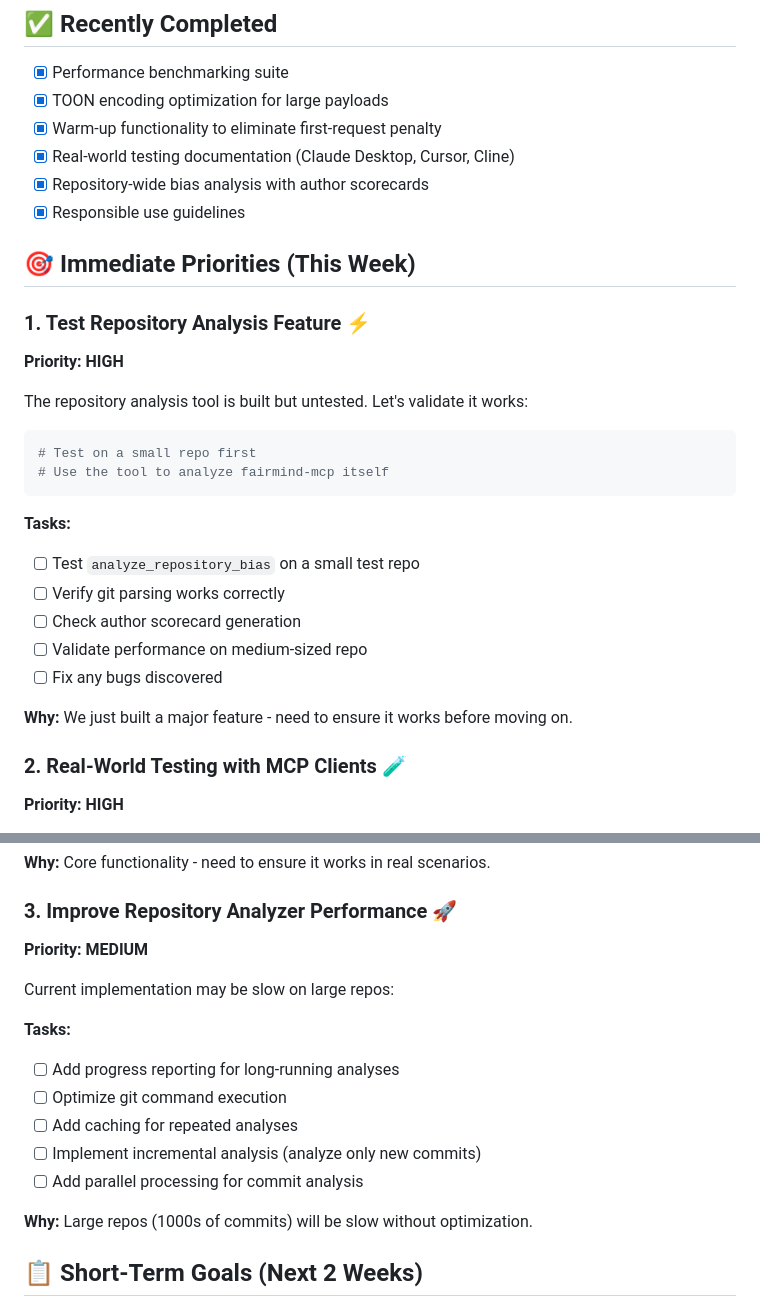
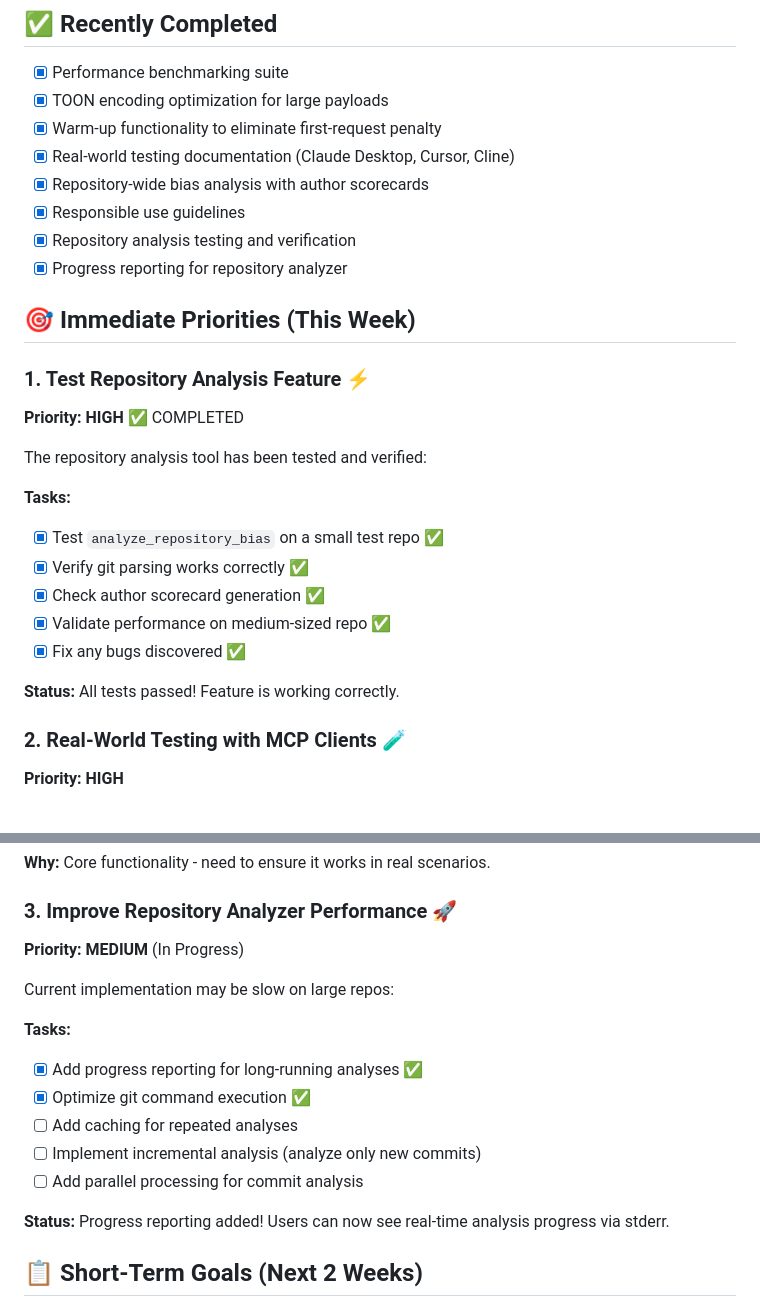
Before and after one commit to adhit-r/fairmind-mcp, a Markdown page: docs/NEXT_STEPS.md, 2 parts joined by grey strips. GitHub-like rendering.

Commit message:
Update roadmap: Mark repository testing and progress reporting as completed

````diff
--- a/docs/NEXT_STEPS.md
+++ b/docs/NEXT_STEPS.md
@@ -8,27 +8,24 @@
 - [x] Real-world testing documentation (Claude Desktop, Cursor, Cline)
 - [x] Repository-wide bias analysis with author scorecards
 - [x] Responsible use guidelines
+- [x] Repository analysis testing and verification
+- [x] Progress reporting for repository analyzer
 
 ## 🎯 Immediate Priorities (This Week)
 
 ### 1. Test Repository Analysis Feature ⚡
-**Priority: HIGH**
+**Priority: HIGH** ✅ COMPLETED
 
-The repository analysis tool is built but untested. Let's validate it works:
-
-```bash
-# Test on a small repo first
-# Use the tool to analyze fairmind-mcp itself
-```
+The repository analysis tool has been tested and verified:
 
 **Tasks:**
-- [ ] Test `analyze_repository_bias` on a small test repo
-- [ ] Verify git parsing works correctly
-- [ ] Check author scorecard generation
-- [ ] Validate performance on medium-sized repo
-- [ ] Fix any bugs discovered
+- [x] Test `analyze_repository_bias` on a small test repo ✅
+- [x] Verify git parsing works correctly ✅
+- [x] Check author scorecard generation ✅
+- [x] Validate performance on medium-sized repo ✅
+- [x] Fix any bugs discovered ✅
 
-**Why:** We just built a major feature - need to ensure it works before moving on.
+**Status:** All tests passed! Feature is working correctly.
 
 ### 2. Real-World Testing with MCP Clients 🧪
 **Priority: HIGH**
@@ -45,18 +42,18 @@ We have documentation but haven't actually tested end-to-end:
 **Why:** Core functionality - need to ensure it works in real scenarios.
 
 ### 3. Improve Repository Analyzer Performance 🚀
-**Priority: MEDIUM**
+**Priority: MEDIUM** (In Progress)
 
 Current implementation may be slow on large repos:
 
 **Tasks:**
-- [ ] Add progress reporting for long-running analyses
-- [ ] Optimize git command execution
+- [x] Add progress reporting for long-running analyses ✅
+- [x] Optimize git command execution ✅
 - [ ] Add caching for repeated analyses
 - [ ] Implement incremental analysis (analyze only new commits)
 - [ ] Add parallel processing for commit analysis
 
-**Why:** Large repos (1000s of commits) will be slow without optimization.
+**Status:** Progress reporting added! Users can now see real-time analysis progress via stderr.
 
 ## 📋 Short-Term Goals (Next 2 Weeks)
 
````
